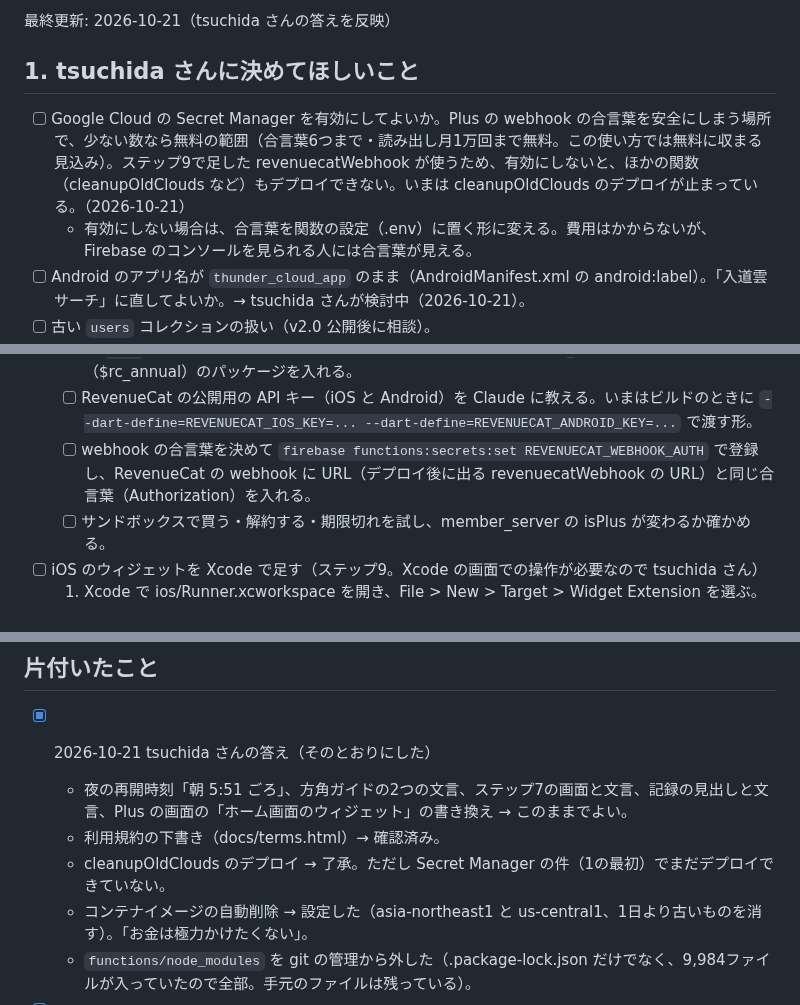
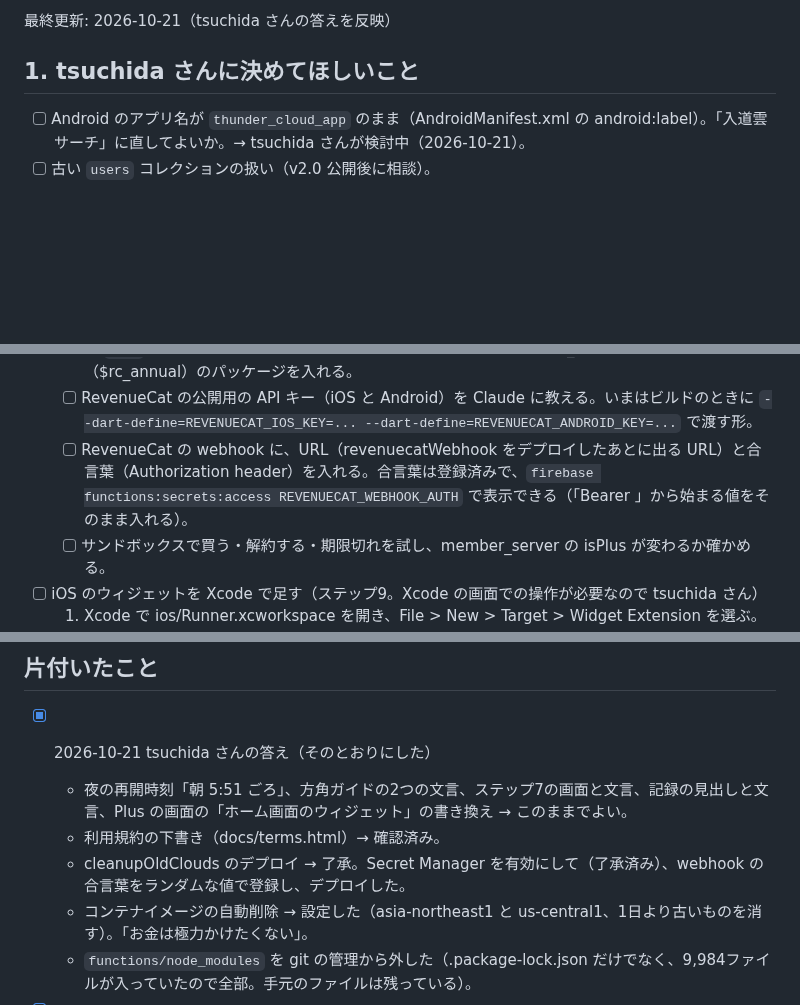
Before and after one commit to tsuchida-y/thunder_cloud_app, a Markdown page: docs/残りの作業と確認事項.md, 3 parts joined by grey strips. Drawn GitHub-style; blank space fills up the shorter version.

Commit message:
docs:Secret Manager を有効にして cleanupOldClouds をデプロイしたことを反映
Co-Authored-By: Claude Opus 5.5 <noreply@anthropic.com>
Claude-Session: https://claude.ai/code/session_018AhDxK3qCBFJNU2JvVQm21

```diff
--- a/docs/残りの作業と確認事項.md
+++ b/docs/残りの作業と確認事項.md
@@ -7,8 +7,6 @@ Claude は新しいことが出たらすぐここに書き、片付いたら消
 
 ## 1. tsuchida さんに決めてほしいこと
 
-- [ ] Google Cloud の Secret Manager を有効にしてよいか。Plus の webhook の合言葉を安全にしまう場所で、少ない数なら無料の範囲（合言葉6つまで・読み出し月1万回まで無料。この使い方では無料に収まる見込み）。ステップ9で足した revenuecatWebhook が使うため、有効にしないと、ほかの関数（cleanupOldClouds など）もデプロイできない。いまは cleanupOldClouds のデプロイが止まっている。（2026-10-21）
-  - 有効にしない場合は、合言葉を関数の設定（.env）に置く形に変える。費用はかからないが、Firebase のコンソールを見られる人には合言葉が見える。
 - [ ] Android のアプリ名が `thunder_cloud_app` のまま（AndroidManifest.xml の android:label）。「入道雲サーチ」に直してよいか。→ tsuchida さんが検討中（2026-10-21）。
 - [ ] 古い `users` コレクションの扱い（v2.0 公開後に相談）。
 - [ ] Plus の画面と ウィジェットで、デザインにない文言を足した。これでよいか。（ステップ9）
@@ -39,7 +37,7 @@ Claude は新しいことが出たらすぐここに書き、片付いたら消
   - [ ] Google Play Console: 同じく月額と年額の定期購入を作り、7日間の無料体験を付ける。
   - [ ] RevenueCat: プロジェクトを作り、iOS と Android のアプリをつなぐ。権利（entitlement）の ID を `plus` にし、2つの商品をつなぐ。Offering（current）に月額（$rc_monthly）と年額（$rc_annual）のパッケージを入れる。
   - [ ] RevenueCat の公開用の API キー（iOS と Android）を Claude に教える。いまはビルドのときに `--dart-define=REVENUECAT_IOS_KEY=... --dart-define=REVENUECAT_ANDROID_KEY=...` で渡す形。
-  - [ ] webhook の合言葉を決めて `firebase functions:secrets:set REVENUECAT_WEBHOOK_AUTH` で登録し、RevenueCat の webhook に URL（デプロイ後に出る revenuecatWebhook の URL）と同じ合言葉（Authorization）を入れる。
+  - [ ] RevenueCat の webhook に、URL（revenuecatWebhook をデプロイしたあとに出る URL）と合言葉（Authorization header）を入れる。合言葉は登録済みで、`firebase functions:secrets:access REVENUECAT_WEBHOOK_AUTH` で表示できる（「Bearer 」から始まる値をそのまま入れる）。
   - [ ] サンドボックスで買う・解約する・期限切れを試し、member_server の isPlus が変わるか確かめる。
 - [ ] iOS のウィジェットを Xcode で足す（ステップ9。Xcode の画面での操作が必要なので tsuchida さん）
   1. Xcode で ios/Runner.xcworkspace を開き、File > New > Target > Widget Extension を選ぶ。名前は `CloudWidget`、「Include Configuration App Intent」は外す。最低の iOS は 17.0 にする。
@@ -88,7 +86,7 @@ Claude は新しいことが出たらすぐここに書き、片付いたら消
 - [x] 2026-10-21 tsuchida さんの答え（そのとおりにした）
   - 夜の再開時刻「朝 5:51 ごろ」、方角ガイドの2つの文言、ステップ7の画面と文言、記録の見出しと文言、Plus の画面の「ホーム画面のウィジェット」の書き換え → このままでよい。
   - 利用規約の下書き（docs/terms.html）→ 確認済み。
-  - cleanupOldClouds のデプロイ → 了承。ただし Secret Manager の件（1の最初）でまだデプロイできていない。
+  - cleanupOldClouds のデプロイ → 了承。Secret Manager を有効にして（了承済み）、webhook の合言葉をランダムな値で登録し、デプロイした。
   - コンテナイメージの自動削除 → 設定した（asia-northeast1 と us-central1、1日より古いものを消す）。「お金は極力かけたくない」。
   - `functions/node_modules` を git の管理から外した（.package-lock.json だけでなく、9,984ファイルが入っていたので全部。手元のファイルは残っている）。
 
```
